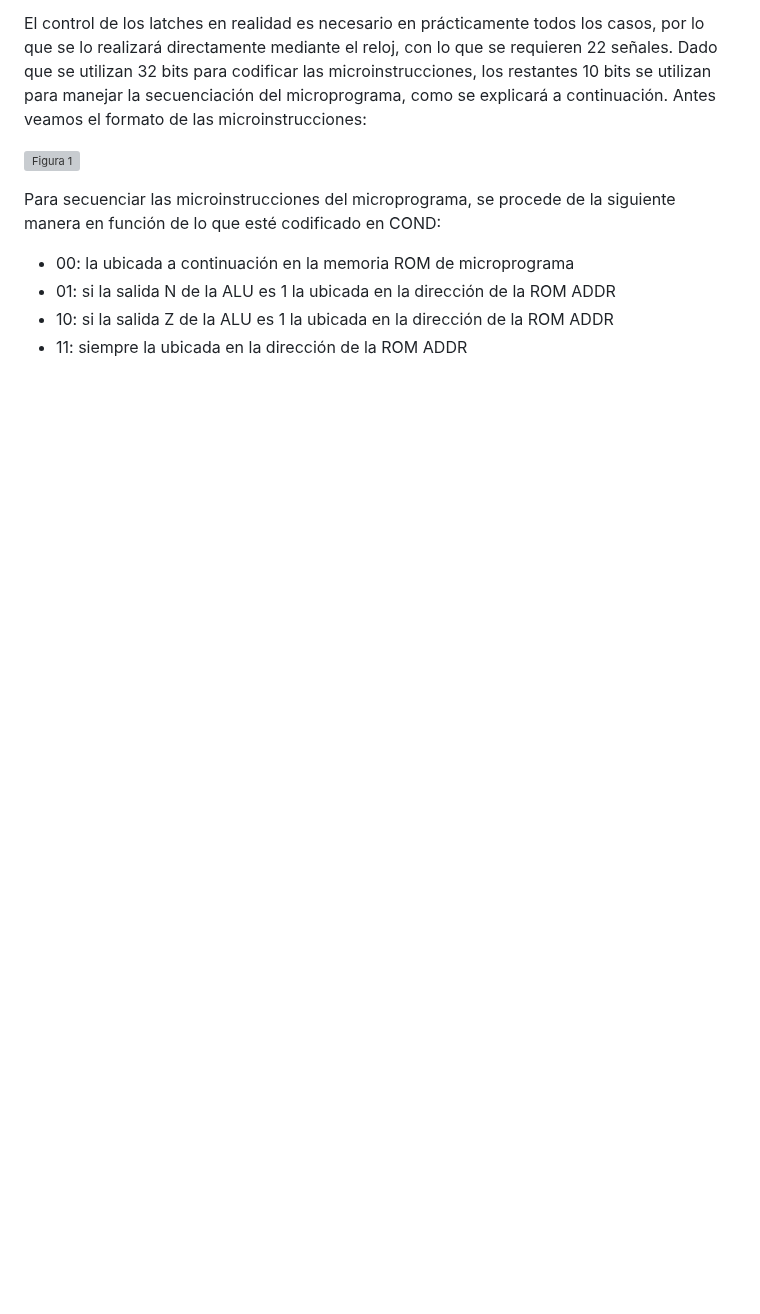
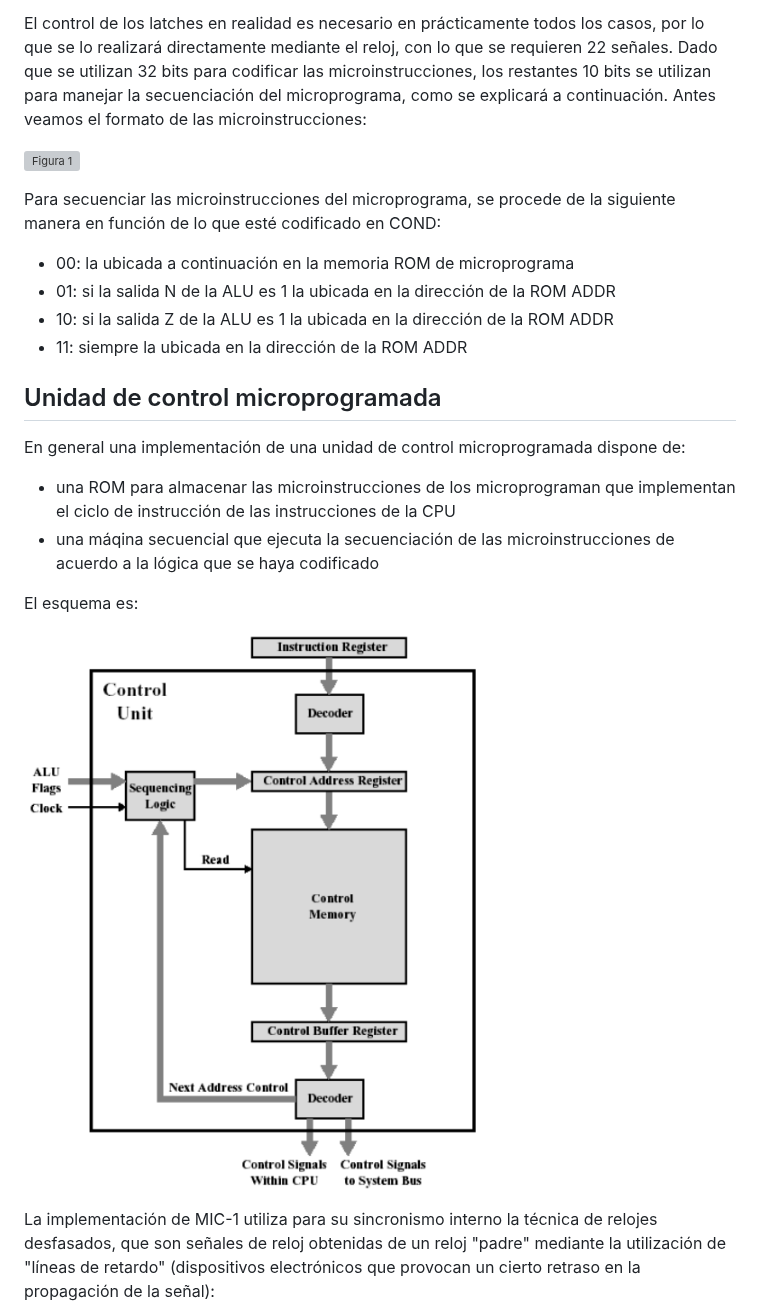
Before and after one commit to polecoder/arqcomp, a Markdown page: teorico/clase13.md, the part around one of its changes. GitHub-like rendering; pictures changed too: teorico/img/clase13fig2.png (added); blank space fills up the shorter version; grey boxes are pictures that could not be loaded.

Commit message:
+ clase 13 teórico

```diff
--- a/teorico/clase13.md
+++ b/teorico/clase13.md
@@ -56,3 +56,17 @@ Para secuenciar las microinstrucciones del microprograma, se procede de la sigui
 - 01: si la salida N de la ALU es 1 la ubicada en la dirección de la ROM ADDR
 - 10: si la salida Z de la ALU es 1 la ubicada en la dirección de la ROM ADDR
 - 11: siempre la ubicada en la dirección de la ROM ADDR
+
+## Unidad de control microprogramada
+
+En general una implementación de una unidad de control microprogramada dispone de:
+
+- una ROM para almacenar las microinstrucciones de los microprograman que implementan el ciclo de instrucción de las instrucciones de la CPU
+- una máqina secuencial que ejecuta la secuenciación de las microinstrucciones de acuerdo a la lógica que se haya codificado
+
+El esquema es:
+
+![Figura 2](./img/clase13fig2.png)
+
+La implementación de MIC-1 utiliza para su sincronismo interno la técnica de relojes desfasados, que son señales de reloj obtenidas de un reloj "padre" mediante la utilización de "líneas de retardo" (dispositivos electrónicos que provocan un cierto retraso en la propagación de la señal):
+
```
Also changed, not shown: other parts of teorico/clase13.md (+89 -0 lines), teorico/img/clase13fig3.png (added), teorico/img/clase13fig4.png (added), teorico/img/clase13fig5.png (added), teorico/img/clase13fig6.png (added).
